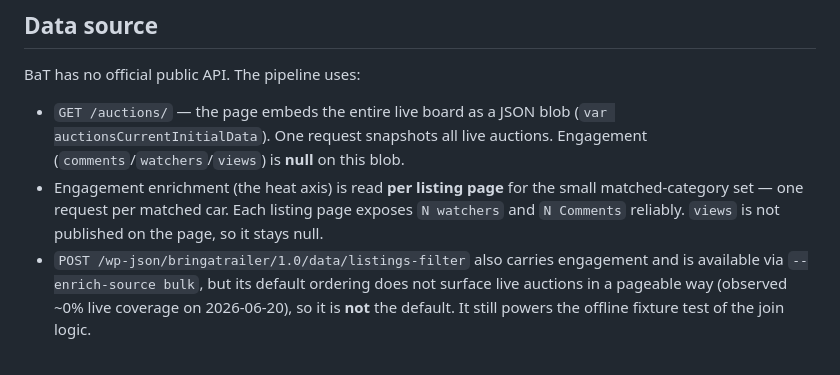
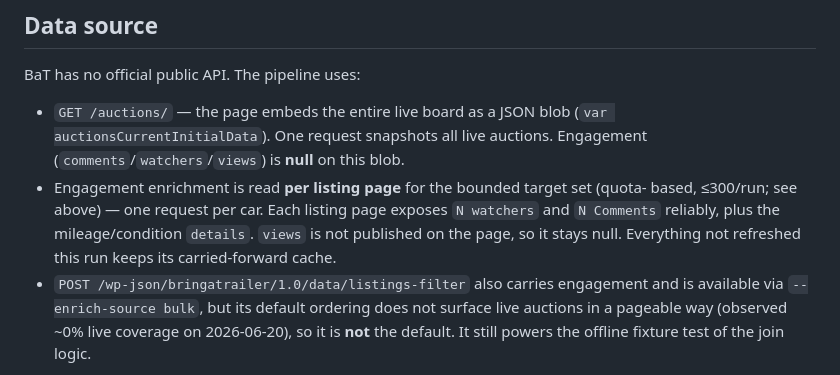
Before and after one commit to trmnmc/BAT-Scanner, a Markdown page: README.md, the part around one of its changes. GitHub-like rendering.

```diff
--- a/README.md
+++ b/README.md
@@ -107,10 +142,10 @@ BaT has no official public API. The pipeline uses:
 - `GET /auctions/` — the page embeds the entire live board as a JSON blob
   (`var auctionsCurrentInitialData`). One request snapshots all live auctions.
   Engagement (`comments`/`watchers`/`views`) is **null** on this blob.
-- Engagement enrichment (the heat axis) is read **per listing page** for the small
-  matched-category set — one request per matched car. Each listing page exposes
-  `N watchers` and `N Comments` reliably. `views` is not published on the page, so
-  it stays null.
+- Engagement enrichment is read **per listing page** for the bounded target set (quota-
+  based, ≤300/run; see above) — one request per car. Each listing page exposes `N watchers`
+  and `N Comments` reliably, plus the mileage/condition `details`. `views` is not published on
+  the page, so it stays null. Everything not refreshed this run keeps its carried-forward cache.
 - `POST /wp-json/bringatrailer/1.0/data/listings-filter` also carries engagement
   and is available via `--enrich-source bulk`, but its default ordering does not
   surface live auctions in a pageable way (observed ~0% live coverage on
```
Also changed, not shown: other parts of README.md (+103 -42 lines).
